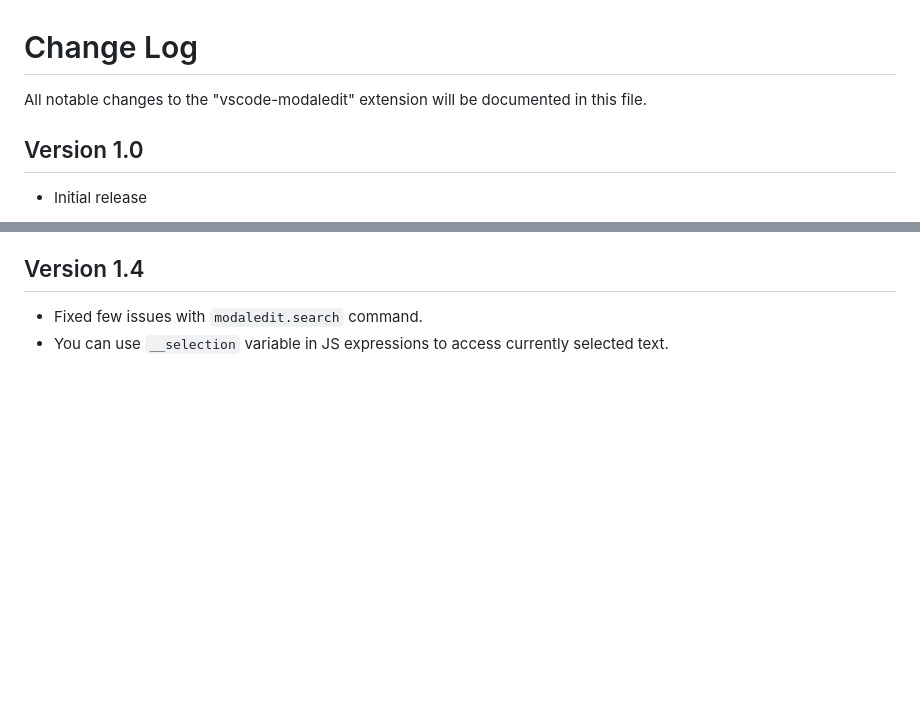
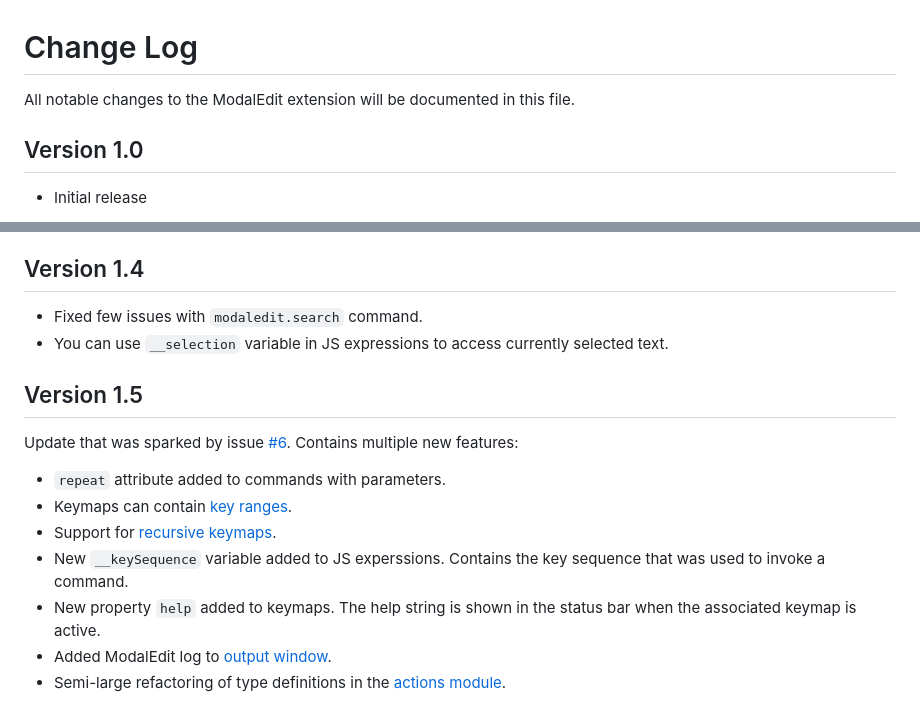
Before and after one commit to johtela/vscode-modaledit, a Markdown page: CHANGELOG.md, 2 parts joined by grey strips. GitHub-like rendering; blank space fills up the shorter version.

```diff
--- a/CHANGELOG.md
+++ b/CHANGELOG.md
@@ -1,6 +1,6 @@
 # Change Log
 
-All notable changes to the "vscode-modaledit" extension will be documented in this file.
+All notable changes to the ModalEdit extension will be documented in this file.
 
 ## Version 1.0
 
@@ -34,3 +34,18 @@ All notable changes to the "vscode-modaledit" extension will be documented in th
 - Fixed few issues with `modaledit.search` command.
 - You can use `__selection` variable in JS expressions to access currently
   selected text.
+
+## Version 1.5
+
+Update that was sparked by issue [#6](https://github.com/johtela/vscode-modaledit/issues/6).
+Contains multiple new features:
+
+- `repeat` attribute added to commands with parameters.
+- Keymaps can contain [key ranges](https://johtela.github.io/vscode-modaledit/docs/README.html#key-ranges).
+- Support for [recursive keymaps](https://johtela.github.io/vscode-modaledit/docs/README.html#defining-recursive-keymaps).
+- New `__keySequence` variable added to JS experssions. Contains the key
+  sequence that was used to invoke a command.
+- New property `help` added to keymaps. The help string is shown in the status
+  bar when the associated keymap is active.
+- Added ModalEdit log to [output window](https://johtela.github.io/vscode-modaledit/docs/README.html#debugging-keybindings).
+- Semi-large refactoring of type definitions in the [actions module](https://johtela.github.io/vscode-modaledit/docs/src/actions.html).
```
Also changed, not shown: README.md (+102 -10 lines), images/keymap.png, images/output-log.png (added), images/recursive-keymap-example.png (added), 10 other files.
